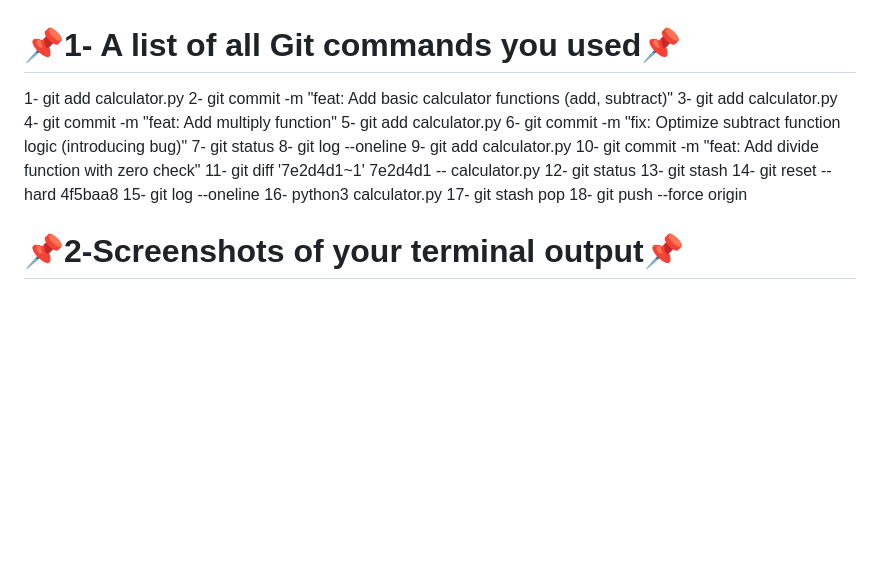
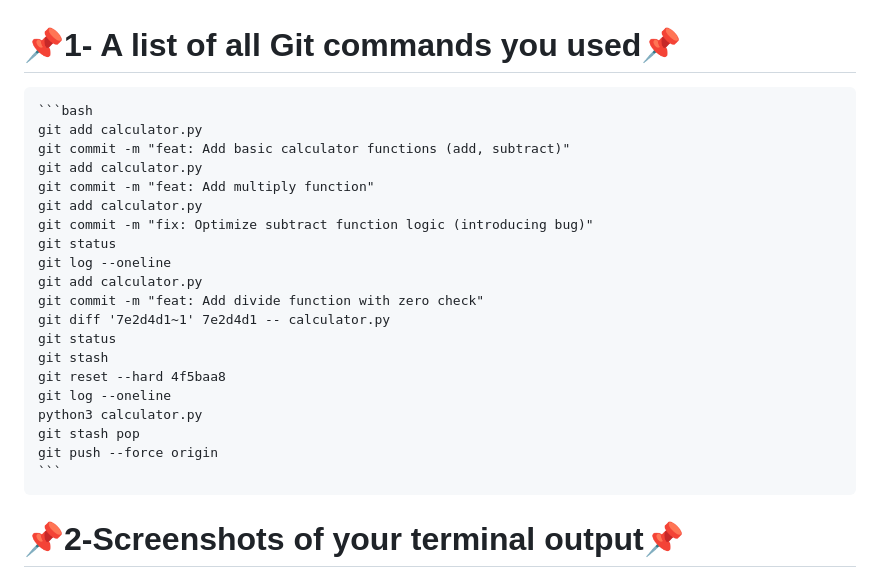
Before and after one commit to Hager706/Konecta-tasks, a Markdown page: README.md, the part around one of its changes. Drawn GitHub-style; blank space fills up the shorter version.

Commit message:
last change

````diff
--- a/README.md
+++ b/README.md
@@ -1,22 +1,25 @@
 # **📌1- A list of all Git commands you used**📌
-1- git add calculator.py
-2- git commit -m "feat: Add basic calculator functions (add, subtract)"
-3- git add calculator.py
-4- git commit -m "feat: Add multiply function"
-5- git add calculator.py
-6- git commit -m "fix: Optimize subtract function logic (introducing bug)"
-7- git status
-8- git log --oneline
-9- git add calculator.py
-10- git commit -m "feat: Add divide function with zero check"
-11- git diff '7e2d4d1~1' 7e2d4d1 -- calculator.py
-12- git status
-13- git stash
-14- git reset --hard 4f5baa8
-15- git log --oneline
-16- python3 calculator.py
-17- git stash pop
-18- git push --force origin
+
+<pre><code>```bash
+git add calculator.py
+git commit -m "feat: Add basic calculator functions (add, subtract)"
+git add calculator.py
+git commit -m "feat: Add multiply function"
+git add calculator.py
+git commit -m "fix: Optimize subtract function logic (introducing bug)"
+git status
+git log --oneline
+git add calculator.py
+git commit -m "feat: Add divide function with zero check"
+git diff '7e2d4d1~1' 7e2d4d1 -- calculator.py
+git status
+git stash
+git reset --hard 4f5baa8
+git log --oneline
+python3 calculator.py
+git stash pop
+git push --force origin
+```</code></pre>
 
 
 # **📌2-Screenshots of your terminal output**📌
````
Also changed, not shown: other parts of README.md (+1 -1 lines).
